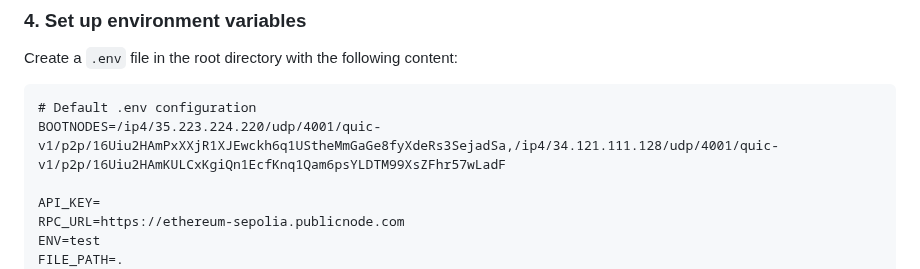
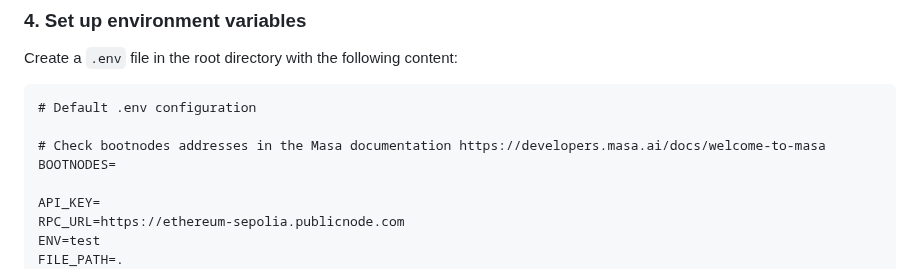
Before and after one commit to masa-finance/masa-oracle, a Markdown page: docs/oracle-node/quickstart.md, the part around the change. GitHub-like rendering.

Commit message:
chore(docs): drop unnecessary duplicated content
Signed-off-by: Ettore Di Giacinto <mudler@users.noreply.github.com>

````diff
--- a/docs/oracle-node/quickstart.md
+++ b/docs/oracle-node/quickstart.md
@@ -32,7 +32,9 @@ Create a `.env` file in the root directory with the following content:
 
 ```plaintext
 # Default .env configuration
-BOOTNODES=/ip4/35.223.224.220/udp/4001/quic-v1/p2p/16Uiu2HAmPxXXjR1XJEwckh6q1UStheMmGaGe8fyXdeRs3SejadSa,/ip4/34.121.111.128/udp/4001/quic-v1/p2p/16Uiu2HAmKULCxKgiQn1EcfKnq1Qam6psYLDTM99XsZFhr57wLadF
+
+# Check bootnodes addresses in the Masa documentation https://developers.masa.ai/docs/welcome-to-masa
+BOOTNODES=
 
 API_KEY=
 RPC_URL=https://ethereum-sepolia.publicnode.com
````
